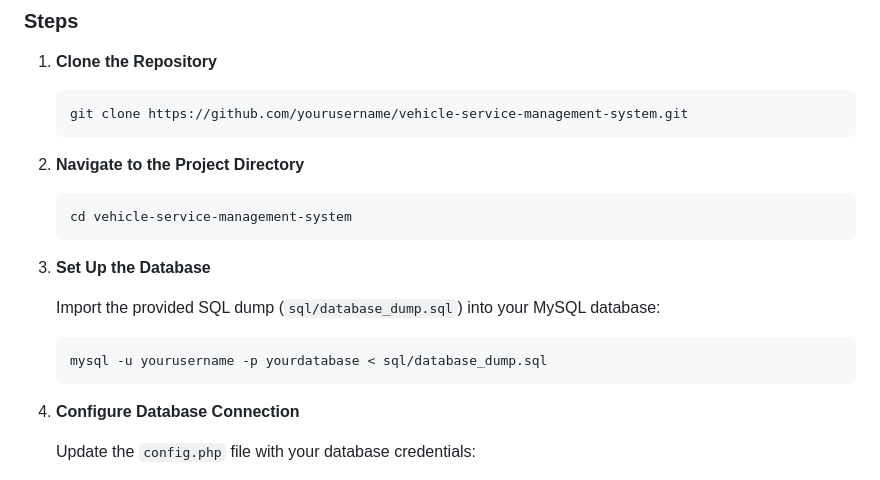
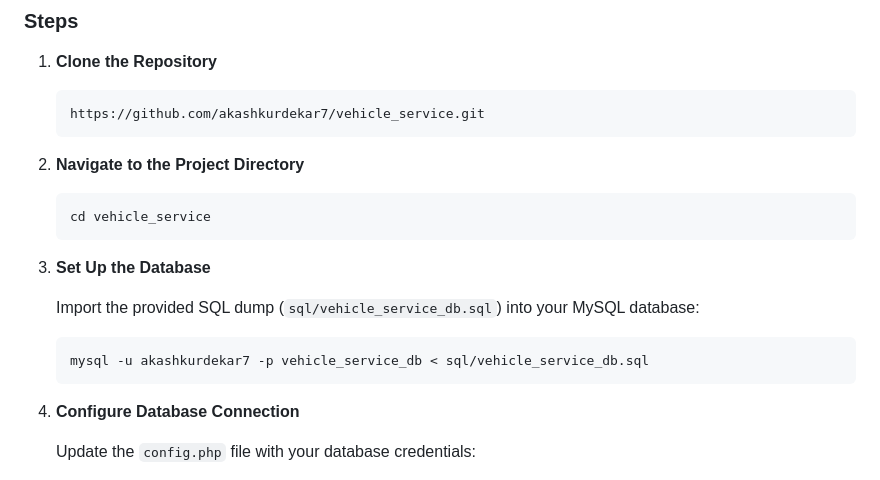
Before and after one commit to akashkurdekar7/vehicle_service, a Markdown page: README.md, the part around the change. GitHub-like rendering.

````diff
--- a/README.md
+++ b/README.md
@@ -26,21 +26,21 @@ The **Vehicle Service Management System** is designed to facilitate the manageme
 1. **Clone the Repository**
 
     ```bash
-    git clone https://github.com/yourusername/vehicle-service-management-system.git
+    https://github.com/akashkurdekar7/vehicle_service.git
     ```
 
 2. **Navigate to the Project Directory**
 
     ```bash
-    cd vehicle-service-management-system
+    cd vehicle_service
     ```
 
 3. **Set Up the Database**
 
-    Import the provided SQL dump (`sql/database_dump.sql`) into your MySQL database:
+    Import the provided SQL dump (`sql/vehicle_service_db.sql`) into your MySQL database:
 
     ```bash
-    mysql -u yourusername -p yourdatabase < sql/database_dump.sql
+    mysql -u akashkurdekar7 -p vehicle_service_db < sql/vehicle_service_db.sql
     ```
 
 4. **Configure Database Connection**
````
